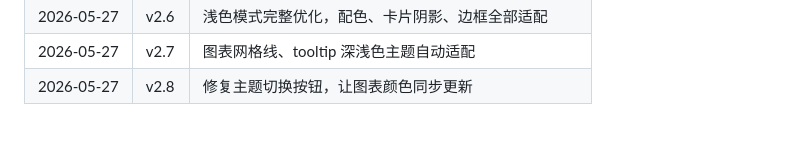
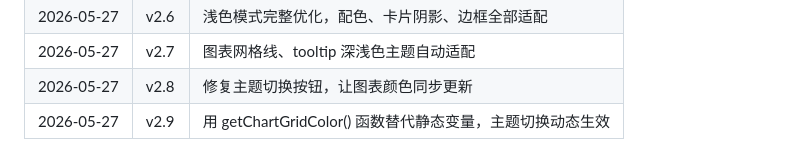
Before and after one commit to villiama818/fund_analyze, a Markdown page: AGENTS.md, the part around the change. Rendered like a GitHub page.

Commit message:
docs: update changelog v2.9

```diff
--- a/AGENTS.md
+++ b/AGENTS.md
@@ -187,3 +187,4 @@ GitHub Pages 自动部署，等待 2-5 分钟生效。
 | 2026-05-27 | v2.6 | 浅色模式完整优化，配色、卡片阴影、边框全部适配 |
 | 2026-05-27 | v2.7 | 图表网格线、tooltip 深浅色主题自动适配 |
 | 2026-05-27 | v2.8 | 修复主题切换按钮，让图表颜色同步更新 |
+| 2026-05-27 | v2.9 | 用 getChartGridColor() 函数替代静态变量，主题切换动态生效 |
```
